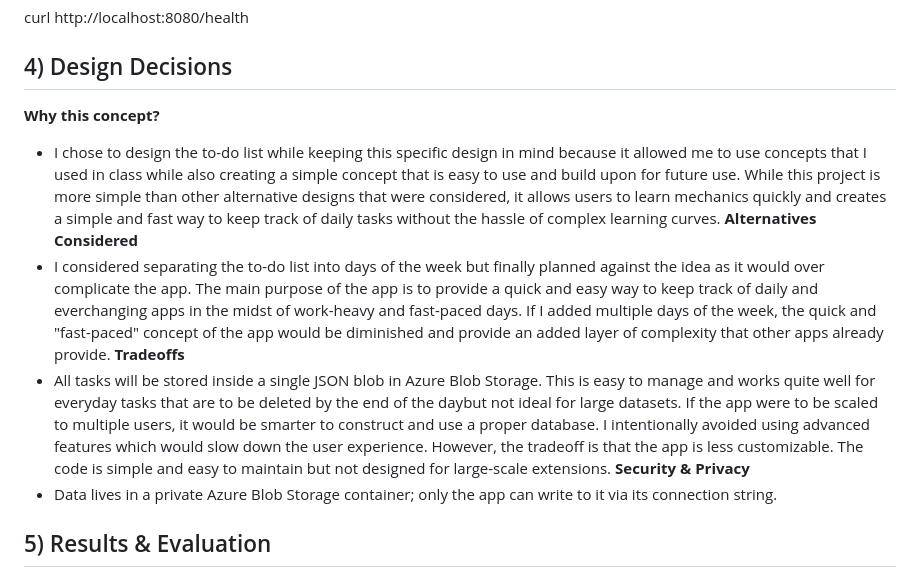
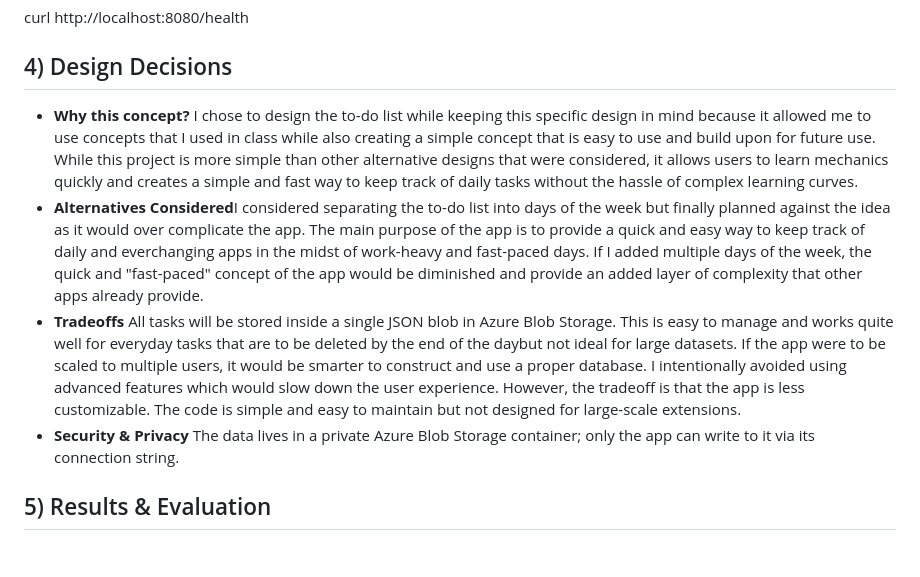
Before and after one commit to rashiadhikarira/tiny-todo-azure, a Markdown page: README.md, the part around the change printed below. Drawn GitHub-style; blank space fills up the shorter version.

```diff
--- a/README.md
+++ b/README.md
@@ -30,14 +30,10 @@ docker run --rm -p 8080:8080 --env-file .env myapp:latest
 curl http://localhost:8080/health
 
 ## 4) Design Decisions
-**Why this concept?**
-- I chose to design the to-do list while keeping this specific design in mind because it allowed me to use concepts that I used in class while also creating a simple concept that is easy to use and build upon for future use. While this project is more simple than other alternative designs that were considered, it allows users to learn mechanics quickly and creates a simple and fast way to keep track of daily tasks without the hassle of complex learning curves.
-**Alternatives Considered**
-- I considered separating the to-do list into days of the week but finally planned against the idea as it would over complicate the app. The main purpose of the app is to provide a quick and easy way to keep track of daily and everchanging apps in the midst of work-heavy and fast-paced days. If I added multiple days of the week, the quick and "fast-paced" concept of the app would be diminished and provide an added layer of complexity that other apps already provide.
-**Tradeoffs**
-- All tasks will be stored inside a single JSON blob in Azure Blob Storage. This is easy to manage and works quite well for everyday tasks that are to be deleted by the end of the daybut not ideal for large datasets. If the app were to be scaled to multiple users, it would be smarter to construct and use a proper database. I intentionally avoided using advanced features which would slow down the user experience. However, the tradeoff is that the app is less customizable. The code is simple and easy to maintain but not designed for large-scale extensions.
-**Security & Privacy**
-- Data lives in a private Azure Blob Storage container; only the app can write to it via its connection string.
+- **Why this concept?** I chose to design the to-do list while keeping this specific design in mind because it allowed me to use concepts that I used in class while also creating a simple concept that is easy to use and build upon for future use. While this project is more simple than other alternative designs that were considered, it allows users to learn mechanics quickly and creates a simple and fast way to keep track of daily tasks without the hassle of complex learning curves.
+- **Alternatives Considered**I considered separating the to-do list into days of the week but finally planned against the idea as it would over complicate the app. The main purpose of the app is to provide a quick and easy way to keep track of daily and everchanging apps in the midst of work-heavy and fast-paced days. If I added multiple days of the week, the quick and "fast-paced" concept of the app would be diminished and provide an added layer of complexity that other apps already provide.
+- **Tradeoffs** All tasks will be stored inside a single JSON blob in Azure Blob Storage. This is easy to manage and works quite well for everyday tasks that are to be deleted by the end of the daybut not ideal for large datasets. If the app were to be scaled to multiple users, it would be smarter to construct and use a proper database. I intentionally avoided using advanced features which would slow down the user experience. However, the tradeoff is that the app is less customizable. The code is simple and easy to maintain but not designed for large-scale extensions.
+- **Security & Privacy** The data lives in a private Azure Blob Storage container; only the app can write to it via its connection string.
 
 ## 5) Results & Evaluation
 I manually tested each API route (add, toggle, delete, list) and included a test in tests/test_health.py, which verifies that the /api/health endpoint returns a successful status.
```
Also changed, not shown: other parts of README.md (+2 -2 lines).
